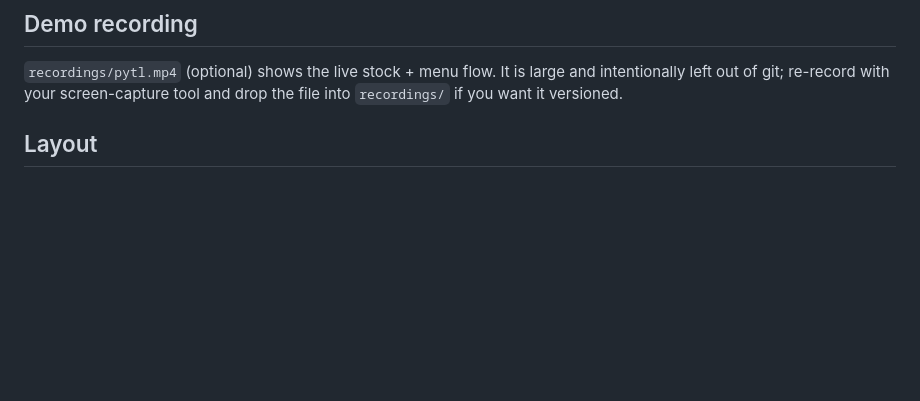
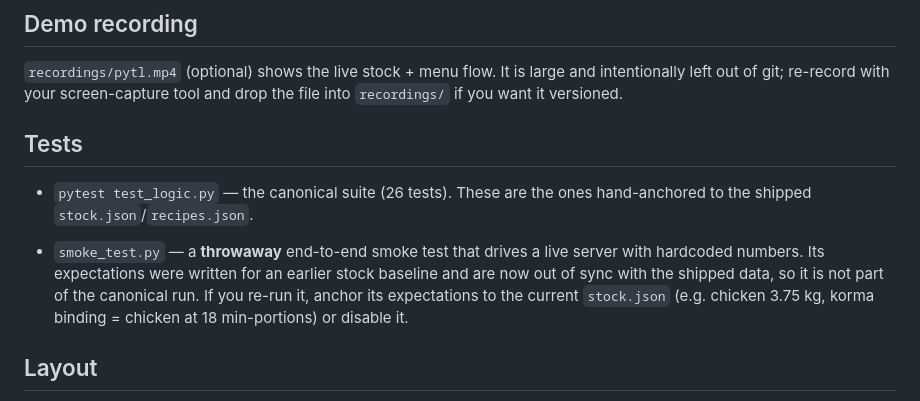
Before and after one commit to satyajitlangote/palyt-sde-intern-task, a Markdown page: README.md, the part around the change. Drawn GitHub-style; blank space fills up the shorter version.

Commit message:
docs: document the smoke_test.py throwaway status in the README
Co-Authored-By: Codebuff <noreply@codebuff.com>

```diff
--- a/README.md
+++ b/README.md
@@ -23,6 +23,18 @@ recomputes live from the same `{stock, menu}` snapshot, no reload needed.
 `recordings/pytl.mp4` (optional) shows the live stock + menu flow. It is large
 and intentionally left out of git; re-record with your screen-capture tool and
 drop the file into `recordings/` if you want it versioned.
+
+## Tests
+
+- `pytest test_logic.py` — the canonical suite (26 tests). These are the
+  ones hand-anchored to the shipped `stock.json`/`recipes.json`.
+
+- `smoke_test.py` — a **throwaway** end-to-end smoke test that drives a live
+  server with hardcoded numbers. Its expectations were written for an earlier
+  stock baseline and are now out of sync with the shipped data, so it is not
+  part of the canonical run. If you re-run it, anchor its expectations to the
+  current `stock.json` (e.g. chicken 3.75 kg, korma binding = chicken at 18
+  min-portions) or disable it.
 
 ## Layout
 
```
